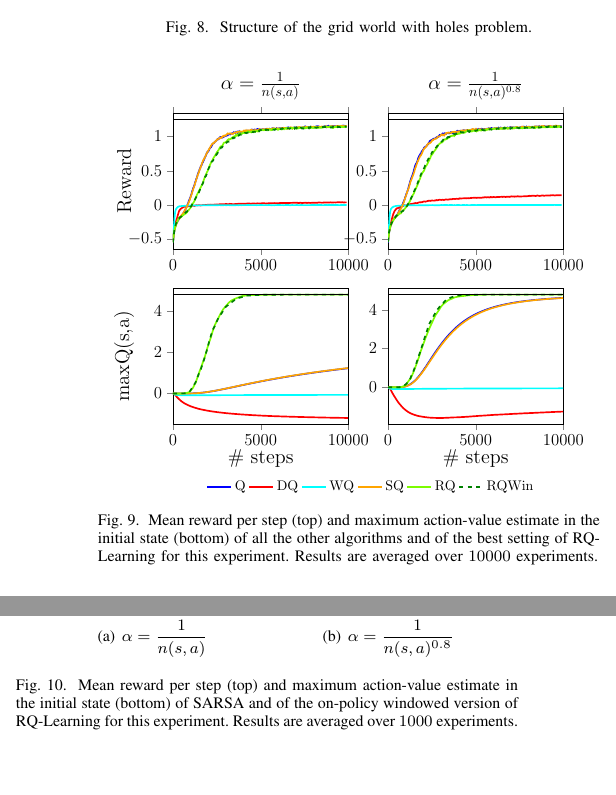
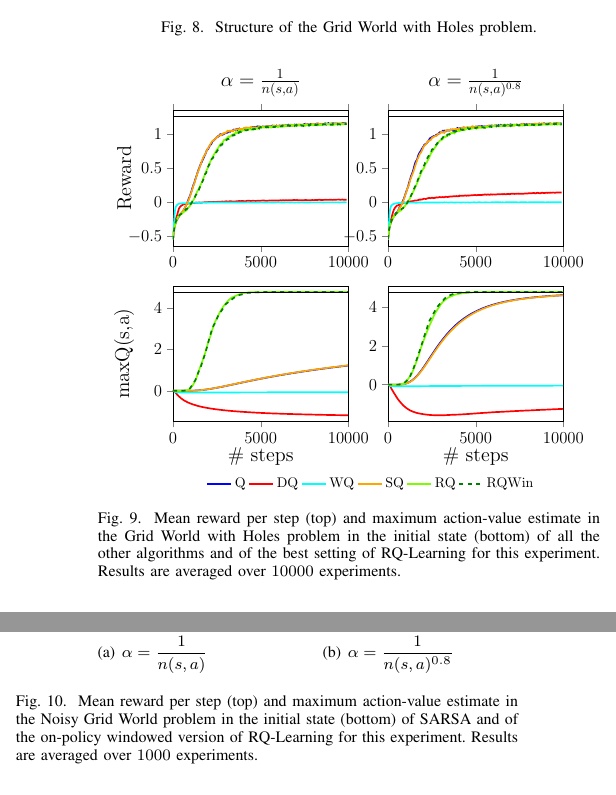
Before and after one commit to boris-il-forte/RQLearning, a LaTeX paper (Paper/root.tex): two parts of the columns of page 7 of 8, joined at a grey line, cut so that both start at the same text. The pictures show the PDF file Paper/root.pdf that the author committed with the source.

Commit message:
minor fix

```diff
--- a/Paper/root.tex
+++ b/Paper/root.tex
@@ -200,15 +200,14 @@ This analysis considers only the estimation of the variance of the sample mean.
 \section{Experimental Results}\label{S:empirical}
 In this section, we highlight the main advantages of exploiting the structure of the TD-Error with \alg in three discrete MDPs. We compare \alg against Q-Learning \cite{watkins1992q}, Double Q-Learning \cite{van2010double}, Weighted Q-Learning \cite{d2016estimating} and Speedy Q-Learning\footnote{In these experiments we consider the asynchronous version of Speedy Q-Learning.} \cite{NIPS2011_4251}. We choose this set of algorithms because we want to analyze the impact of the maximum expected value estimator in the learning process. Indeed, while \cite{van2010double} strongly suggests that a negatively biased estimator should be used to deal with stochastic MDPs, the  empirical results reported in the following will show that positively biased estimators are able to achieve better performance in highly stochastic problems as well. Instead, we want to show that the main point consists in exploiting data in the best way, in particular in the estimation of the action-value, giving higher relevancy to more recent samples. We conjecture that the trade-off between keeping the old estimate and updating it with the new one is the key issue in highly stochastic environments. Both \alg and Speedy Q-Learning exploit this idea, in particular the latter uses an increasing learning rate on the difference between the target computed with the current estimation and the one computed with the previous estimation; on the other hand \alg weights the update considering the uncertainty of the current estimation.
 
-We analyze the performance of \alg with different choices of learning rates. All the other algorithms use a decaying learning rate $\alpha(s, a) = \frac{1}{n(s, a)^{k}}$ where $n(s, a)$ and $k$ are respectively the number of updates for each action $a$ in state $s$ and a coefficient to tune the rate of decay.\footnote{Assuming that Double Q-Learning splits the action-value table in a table A and a table B, also the learning rate are split in $\alpha_A(s, a) = \frac{1}{n_A(s, a)^{k}}$ and $\alpha_B(s, a) = \frac{1}{n_B(s, a)^{k}}$ where $n_A(s, a)$ and $n_B(s, a)$ are the number of updates for each action $a$ in state $s$, respectively in table A and table B.}
-
+We analyze the performance of \alg with different choices of learning rates. All the other algorithms use a decaying learning rate $\alpha(s, a) = \frac{1}{n(s, a)^{k}}$ where $n(s, a)$ and $k$ are respectively the number of updates for each action $a$ in state $s$ and a coefficient to tune the rate of decay.\footnote{Assuming that Double Q-Learning splits the action-value table in a table A and a table B, also the learning rate are split in $\alpha_A(s, a) = \frac{1}{n_A(s, a)^{k}}$ and $\alpha_B(s, a) = \frac{1}{n_B(s, a)^{k}}$, where $n_A(s, a)$ and $n_B(s, a)$ are the number of updates for each action $a$ in state $s$, respectively in table A and table B.}
 \begin{figure}[t]
 \begin{minipage}{\columnwidth}
 \centering
   \subfigure[$\alpha = \dfrac{1}{n(s,a)}$\label{F:hasselt_all_1}]{\includegraphics[scale=.7]{./imgs/gridHasselt/allAlgs1.pdf}}\hspace{-.5cm}
   \subfigure[$\alpha = \dfrac{1}{n(s,a)^{0.8}}$\label{F:hasselt_all_08}]{\includegraphics[scale=.7]{./imgs/gridHasselt/allAlgs08.pdf}}
 \end{minipage}
-  \caption{Mean reward per step (top) and maximum action-value estimate in the initial state (bottom) of all the other algorithms and of the best setting of \alg for this experiment. Results are averaged over $10000$ experiments.}
+  \caption{Mean reward per step (top) and maximum action-value estimate in the initial state (bottom) in the Noisy Grid World problem of all the other algorithms and of the best setting of \alg for this experiment. Results are averaged over $10000$ experiments.}
   \label{F:hasselt_all}
 \end{figure}
 \begin{figure}[t]
@@ -217,7 +216,7 @@ We analyze the performance of \alg with different choices of learning rates. All
   \subfigure[$\alpha = \dfrac{1}{n(s,a)}$\label{F:hasselt_qdec_1}]{\includegraphics[scale=.7]{./imgs/gridHasselt/QDecs1.pdf}}\hspace{-.5cm}
   \subfigure[$\alpha = \dfrac{1}{n(s,a)^{0.8}}$\label{F:hasselt_qdec_08}]{\includegraphics[scale=.7]{./imgs/gridHasselt/QDecs08.pdf}}
 \end{minipage}
-  \caption{Mean reward per step (top) and maximum action-value estimate in the initial state (bottom) of the best setting of \alg for this experiment together with other less effective setting of \alg. Results are averaged over $10000$ experiments.}
+  \caption{Mean reward per step (top) and maximum action-value estimate in the initial state (bottom) in the Noisy Grid World problem of the best setting of \alg for this experiment together with other less effective setting of \alg. Results are averaged over $10000$ experiments.}
   \label{F:hasselt_QDecs}
 \end{figure}
 \begin{figure}[t]
@@ -226,10 +225,9 @@ We analyze the performance of \alg with different choices of learning rates. All
   \subfigure[\alg\label{F:hasselt_qdectol}]{\includegraphics[scale=.7]{./imgs/gridHasseltTol/QDecHasselt.pdf}\hspace{-.5cm}}
   \subfigure[Windowed \alg\label{F:hasselt_qdecwintol}]{\includegraphics[scale=.7]{./imgs/gridHasseltTol/QDecWinHasselt.pdf}}
 \end{minipage}
-  \caption{Mean reward per step (top) and maximum action-value estimate in the initial state (bottom) of \alg (Figure \ref{F:hasselt_qdectol}) and windowed \alg (Figure \ref{F:hasselt_qdecwintol}) with different values of $\eta$ and $k = 0.8$. Results are averaged over $10000$ experiments.}
+  \caption{Mean reward per step (top) and maximum action-value estimate in the initial state (bottom) in the Noisy Grid World problem of \alg (Figure \ref{F:hasselt_qdectol}) and windowed \alg (Figure \ref{F:hasselt_qdecwintol}) with different values of $\eta$ and $k = 0.8$. Results are averaged over $10000$ experiments.}
   \label{F:hasselt_QDecTol}
 \end{figure}
-
 \begin{figure*}[t]
 \begin{minipage}{\textwidth}
 \centering
@@ -238,10 +236,9 @@ We analyze the performance of \alg with different choices of learning rates. All
   \subfigure[$\alpha = \dfrac{1}{n(s,a)}$\label{F:double_chain_5_1}]{\includegraphics[scale=.7]{./imgs/doubleChain/v5-1.pdf}}
   \subfigure[$\alpha = \dfrac{1}{n(s,a)^{0.51}}$\label{F:double_chain_5_51}]{\includegraphics[scale=.7]{./imgs/doubleChain/v5-51.pdf}}
 \end{minipage}
-\caption{Maximum action-value estimate in state $1$ (\ref{F:double_chain_1_1}, \ref{F:double_chain_1_51}) and state $5$ (\ref{F:double_chain_5_1}, \ref{F:double_chain_5_51}). Results are averaged over $500$ experiments.}
+\caption{Maximum action-value estimate in the Double Chain problem in state $1$ (\ref{F:double_chain_1_1}, \ref{F:double_chain_1_51}) and state $5$ (\ref{F:double_chain_5_1}, \ref{F:double_chain_5_51}). Results are averaged over $500$ experiments.}
   \label{F:double_chain_q}
 \end{figure*}
-
 \begin{figure*}[t]
 \begin{minipage}{\textwidth}
 \centering
@@ -250,4 +247,3 @@ We analyze the performance of \alg with different choices of learning rates. All
   \subfigure[$\alpha = \dfrac{1}{n(s,a)}$\label{F:lrs_5_1}]{\includegraphics[scale=.7]{./imgs/doubleChain/lrs5-1.pdf}}
   \subfigure[$\alpha = \dfrac{1}{n(s,a)^{0.51}}$\label{F:lrs_5_51}]{\includegraphics[scale=.7]{./imgs/doubleChain/lrs5-51.pdf}}
 \end{minipage}
-\caption{Learning rate of the two actions in state $1$ (\ref{F:lrs_1_1}, \ref{F:lrs_1_51}) and state $5$ (\ref{F:lrs_5_1}, \ref{F:lrs_5_51}) for RQ-Learning with and without windowed variance estimation. Results are averaged over $500$ experiments.}
@@ -369,25 +362,22 @@ Note that in this problem, where the only source of stochasticity is in the tran
 \centering
   \includegraphics[scale=.7]{./imgs/gridHole/grid_hole.pdf}
 \end{minipage}
-  \caption{Mean reward per step (top) and maximum action-value estimate in the initial state (bottom) of all the other algorithms and of the best setting of \alg for this experiment. Results are averaged over $10000$ experiments.}
+  \caption{Mean reward per step (top) and maximum action-value estimate in the Grid World with Holes problem in the initial state (bottom) of all the other algorithms and of the best setting of \alg for this experiment. Results are averaged over $10000$ experiments.}
   \label{F:hole}
 \end{figure}
-
 This environment consists in a $5 \times 5$ grid with the initial position in the lower-left cell, there are $4$ actions and the transition model is deterministic, the goal position in the upper-right cell and four holes in the middle row in such a way that only the cell in the middle is walkable (Figure \ref{F:grid_hole_map}). The agent receives a reward of $0$ in all non-hole cells, a reward of $10$ when it reaches the goal state and a reward of $-10$ when it reaches a cell with a hole. The episode ends when the agent reaches a cell with a hole. The discount factor is $\gamma = 0.9$. \alg uses $\eta = 1$.
 The learning rate settings are the same of the previous problem.
 
 We consider this simple problem to highlight the limitations of pessimistic action-value estimates. In this MDP the optimal policy consists in avoiding the hole cells stepping through the state in the middle. Notice that in this state the episode terminates with negative reward with probability $\frac{\varepsilon}{2}$ due to the $\varepsilon$-greedy policy used for exploration, resulting in a very low value of the state especially at the beginning of learning. Figure \ref{F:hole} shows that while Q-Learning, Speedy Q-Learning and \alg behave similarly well, Double Q-Learning and Weighted Q-Learning obtain very poor results due to the pessimistic estimate of the value function of the state in the middle.
-
 \begin{figure}[t]
 \begin{minipage}{\columnwidth}
 \centering
   \subfigure[$\alpha = \dfrac{1}{n(s,a)}$\label{F:sarsa_1}]{\includegraphics[scale=.7]{./imgs/sarsa/sarsa1.pdf}}\hspace{-.5cm}
   \subfigure[$\alpha = \dfrac{1}{n(s,a)^{0.8}}$\label{F:sarsa_08}]{\includegraphics[scale=.7]{./imgs/sarsa/sarsa08.pdf}}
 \end{minipage}
-  \caption{Mean reward per step (top) and maximum action-value estimate in the initial state (bottom) of SARSA and of the on-policy windowed version of \alg for this experiment. Results are averaged over $1000$ experiments.}
+  \caption{Mean reward per step (top) and maximum action-value estimate in the Noisy Grid World problem in the initial state (bottom) of SARSA and of the on-policy windowed version of \alg for this experiment. Results are averaged over $1000$ experiments.}
   \label{F:sarsa}
 \end{figure}
-
 \subsection{On-policy learning}
 As we have discussed in the previous sections, our approach can be used also in a on-policy setting. A simple on-policy version of our algorithm can be implemented by estimating the action-value function of the current policy in the same way of the SARSA algorithm, i.e. by using the action-value function of the next action. Let $u'$ be the next action sampled by the current policy in the current state, the on-policy update is:
 \begin{align*}
```
Also changed, not shown: Paper/root.pdf, Paper/root.tex (13 more changed lines), 2 other files.
